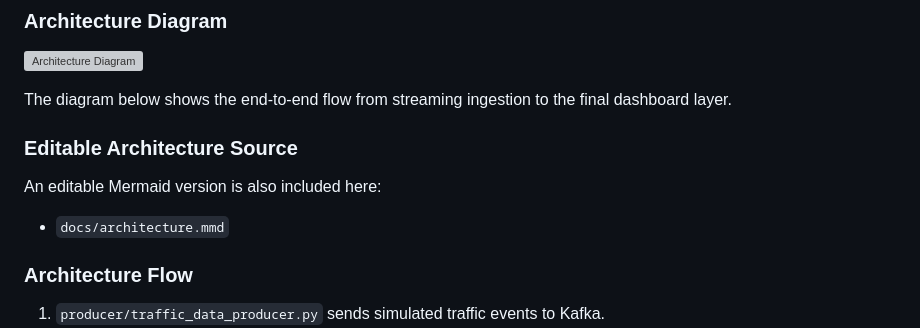
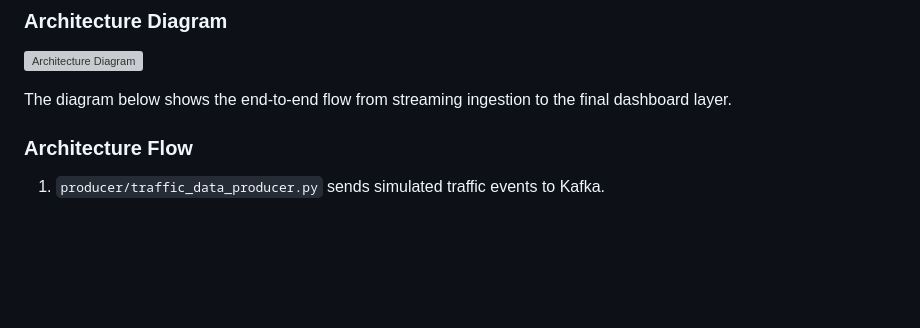
Before and after one commit to NikrrGit/Nexus, a Markdown page: README.md, the part around the change. Drawn GitHub-style; blank space fills up the shorter version; grey boxes are pictures that could not be loaded.

Commit message:
Final version

```diff
--- a/README.md
+++ b/README.md
@@ -57,12 +57,6 @@ The project follows a streaming Lakehouse architecture from ingestion to analyti
 ![Architecture Diagram](docs/images/live_traffic_analytics_streamlit.svg)
 
 The diagram below shows the end-to-end flow from streaming ingestion to the final dashboard layer.
-
-### Editable Architecture Source
-
-An editable Mermaid version is also included here:
-
-- `docs/architecture.mmd`
 
 ### Architecture Flow
 
```
